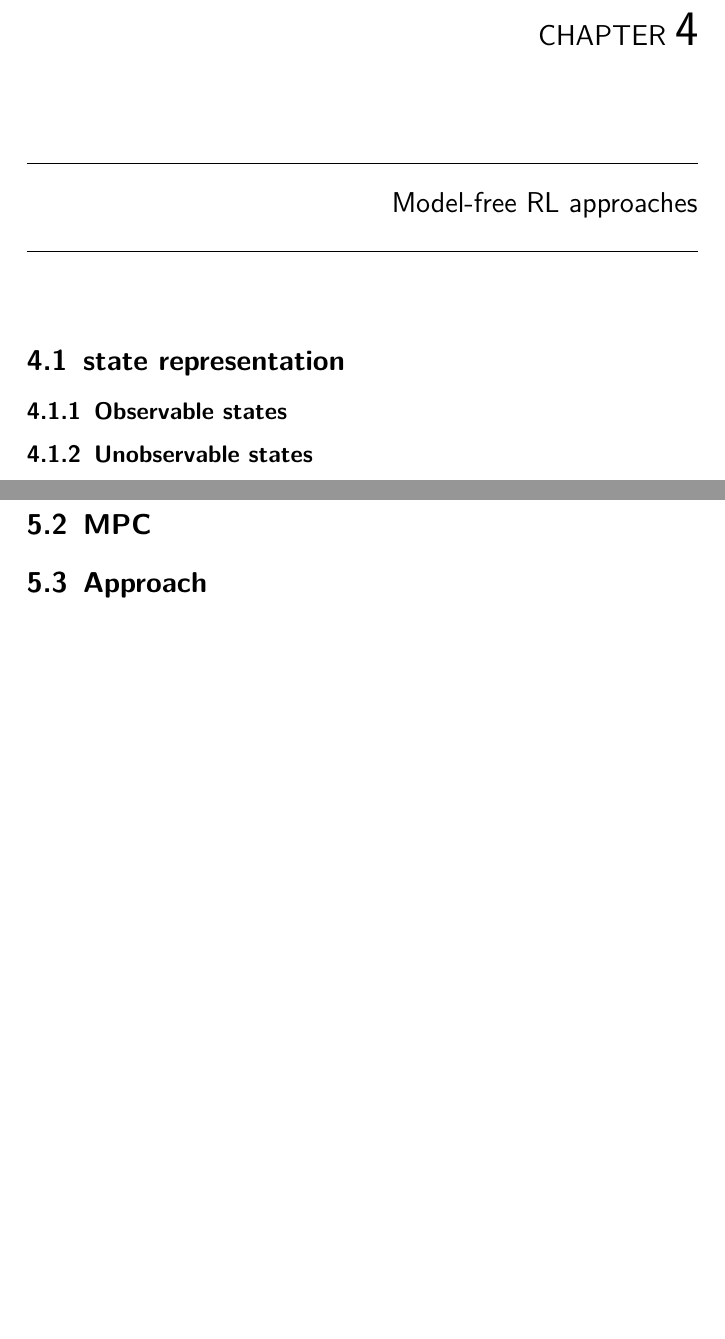
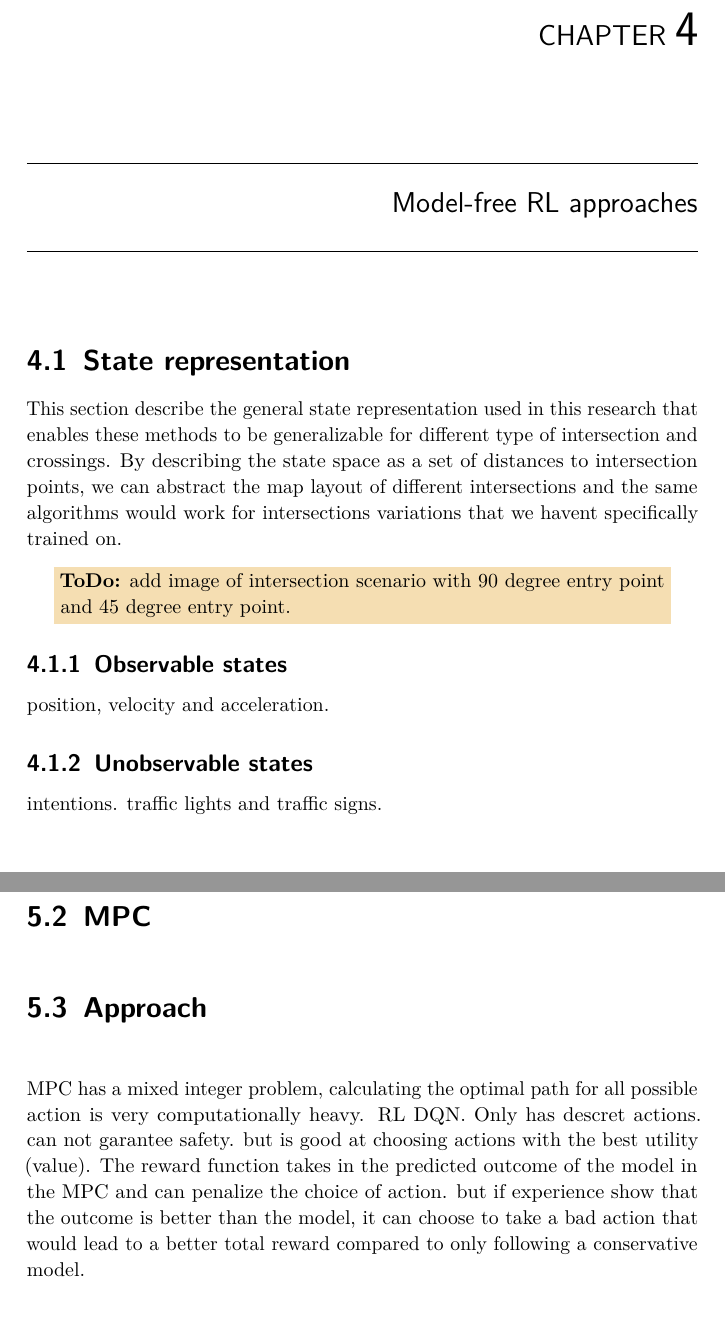
Before and after one commit to TommyTram/dissertation, a LaTeX thesis (TemplateFiles/Template.tex, which reads YourThesis/chapters/chapters_outline.tex): two parts of pages 34 and 36 of 158, joined at a grey line, cut so that both start at the same text, the shorter picture padded with empty space. Compiled offline with pdfLaTeX.

Commit message:
sub sections and talking points

```diff
--- a/YourThesis/chapters/chapters_outline.tex
+++ b/YourThesis/chapters/chapters_outline.tex
@@ -1,8 +1,13 @@
 % !TEX root=../../Thesis.tex
 \chapter{Model-free RL approaches}
-\section{state representation}
+\section{State representation}
+This section describe the general state representation used in this research that enables these methods to be generalizable for different type of intersection and crossings.
+By describing the state space as a set of distances to intersection points, we can abstract the map layout of different intersections and the same algorithms would work for intersections variations that we havent specifically trained on.
+\todo{add image of intersection scenario with 90 degree entry point and 45 degree entry point.}
 \subsection{Observable states}
+position, velocity and acceleration.
 \subsection{Unobservable states}
+intentions. traffic lights and traffic signs.
 \section{Approach}
 \section{Simulated experiments}
 \section{Results and discussion}
@@ -11,4 +16,8 @@
 \section{Action space, options}
 \section{MPC}
 \section{Approach}
+MPC has a mixed integer problem, calculating the optimal path for all possible action is very computationally heavy.
+RL DQN. Only has descret actions. can not garantee safety. but is good at choosing actions with the best utility (value).
+The reward function takes in the predicted outcome of the model in the MPC and can penalize the choice of action. but if experience show that the outcome is better than the model, it can choose to take a bad action that would lead to a better total reward compared to only following a conservative model.
+
 \section{Simulated experiments}
```
Also changed, not shown: YourThesis/chapters/background.tex (+12 -0 lines), YourThesis/chapters/related_work.tex (+1 -0 lines), YourThesis/chapters/chapters_outline.tex (2 more changed lines).
